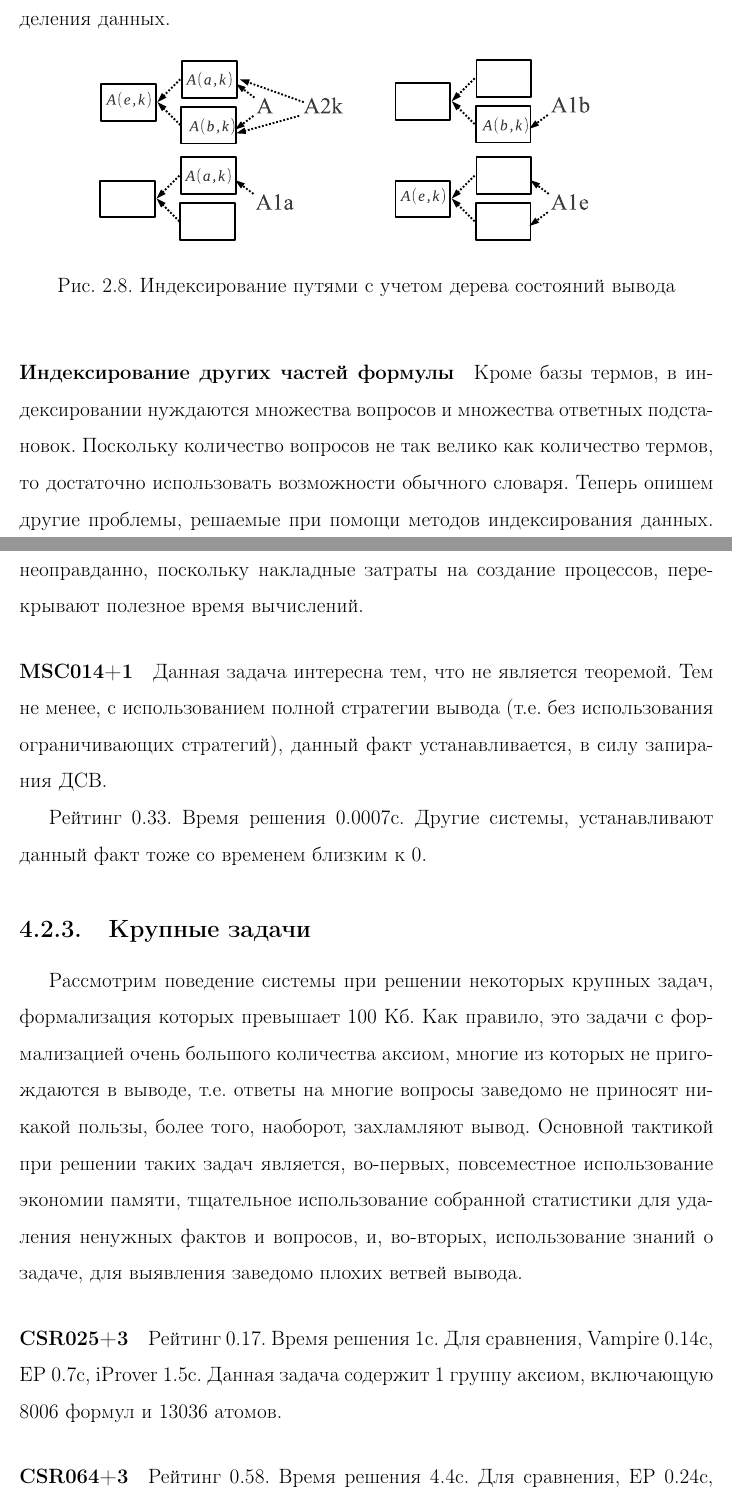
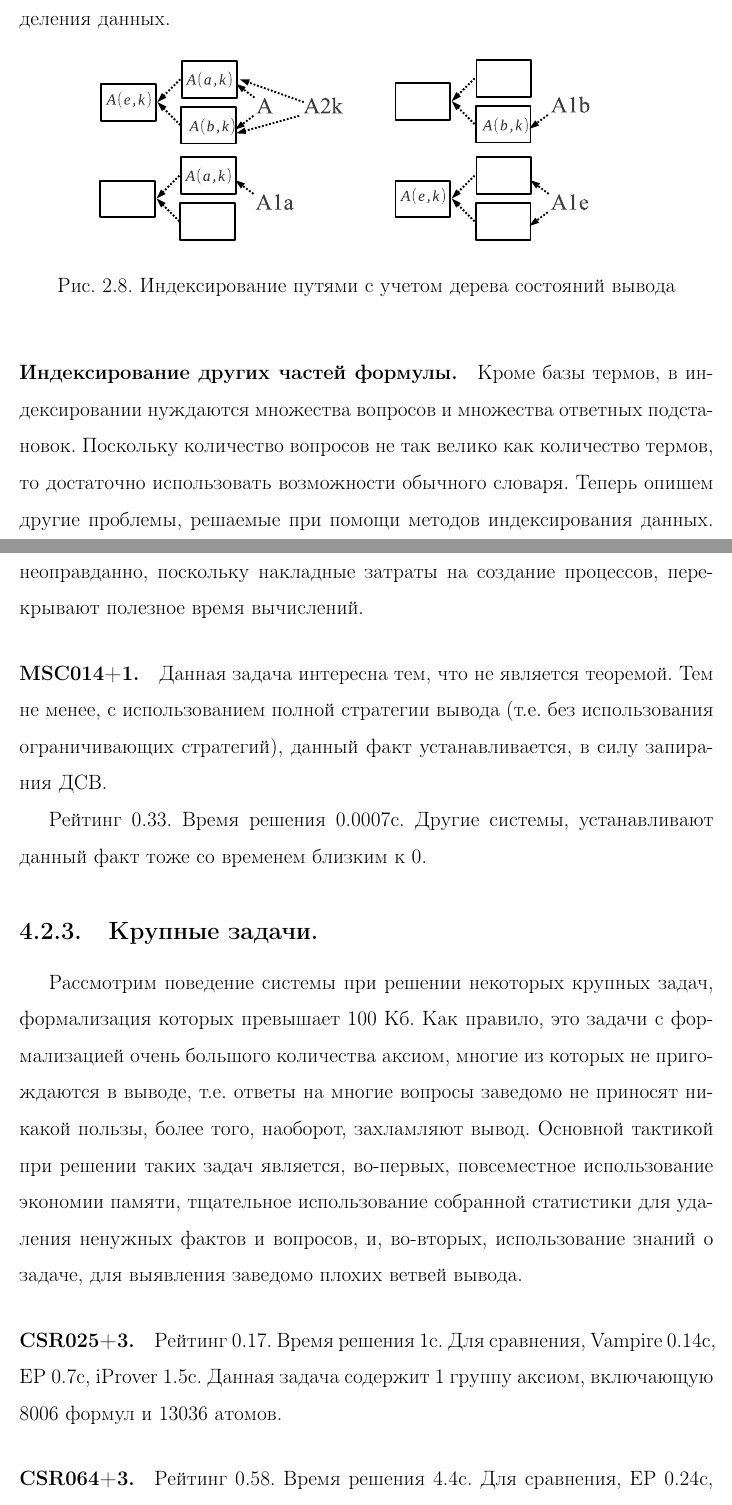
Before and after one commit to eugeneai/prisnif, a LaTeX thesis (brick/dis.tex, which reads brick/chapter2.tex, brick/chapter4.tex): two parts of pages 53 and 103 of 157, joined at a grey line, cut so that both start at the same text. Compiled offline with LaTeX, dvips and Ghostscript.

Commit message:
Last dots in paragraphs. Their hyphenation.

```diff
--- a/brick/chapter2.tex
+++ b/brick/chapter2.tex
@@ -253,8 +250,7 @@ $$
 
 
 %индексирование других частей формулы
-\paragraph{Индексирование других частей формулы}
-Кроме базы термов, в индексировании нуждаются множества вопросов и множества ответных подстановок. Поскольку количество вопросов не так велико как количество термов, то достаточно использовать возможности обычного словаря.
+\paragraph{Индексирование других частей формулы.} Кроме базы термов, в индексировании нуждаются множества вопросов и множества ответных подстановок. Поскольку количество вопросов не так велико как количество термов, то достаточно использовать возможности обычного словаря.
 Теперь опишем другие проблемы, решаемые при помощи методов индексирования данных. Предположим, что пользователем задана некоторая стратегия для решения некоторого класса задач. Стратегия оперирует вопросами с определенными свойствами (т.е. с вопросом сопоставляется содержательная информация), которые присущи всему классу задач (т.е. все задачи объединяет наличие определенных вопросов). Для повышения производительности поиска ЛВ необходимо упростить в дальнейшем доступ к таким вопросам, чтобы каждый раз повторно не проверять все вопросы на наличие определенного свойства. Для этого достаточно сделать словарь (map) в котором каждому описанию вопроса соответствует указатель на данный вопрос. %\rem{В принципе, в стратегиях задавать опции при помощи номеров вопросов, но тогда теряется гибкость: пользователю необходимо ставить вопросы всегда на одно и тоже место. Данный вид индексирования (весьма простого) может выполняться как на этапе компиляции (тогда в компиляции прувера будет задействован не только стратегия но и сама задача), так и при первичном обращении к вопросу (тогда нет необходимости в компилировании самой задачи).}{О чем это?}
 
 
--- a/brick/chapter4.tex
+++ b/brick/chapter4.tex
@@ -210,32 +207,27 @@ Zenon & 9.89 \\
 
 
 %=======================
-\paragraph{MSC014+1}
-Данная задача интересна тем, что не является теоремой. Тем не менее, с использованием полной стратегии вывода (т.е. без использования ограничивающих стратегий), данный факт устанавливается, в силу запирания ДСВ.
+\paragraph{MSC014+1.} Данная задача интересна тем, что не является теоремой. Тем не менее, с использованием полной стратегии вывода (т.е. без использования ограничивающих стратегий), данный факт устанавливается, в силу запирания ДСВ.
 
 Рейтинг 0.33. Время решения 0.0007с. Другие системы, устанавливают данный факт тоже со временем близким к 0.
 
 
 %=======================
-%\paragraph{SWB012+2}
+%\paragraph{SWB012+2.}
 
 
 
 %===============================================
-\subsection{Крупные задачи}
+\subsection{Крупные задачи.} Рассмотрим поведение системы при решении некоторых крупных задач, формализация которых превышает 100~Кб. Как правило, это задачи с формализацией очень большого количества аксиом, многие из которых не пригождаются в выводе, т.е. ответы на многие вопросы заведомо не приносят никакой пользы, более того, наоборот, захламляют вывод. Основной тактикой при решении таких задач является, во-первых, повсеместное использование экономии памяти, тщательное использование собранной статистики для удаления ненужных фактов и вопросов, и, во-вторых, использование знаний о задаче, для выявления заведомо плохих ветвей вывода.
 
-Рассмотрим поведение системы при решении некоторых крупных задач, формализация которых превышает 100~Кб. Как правило, это задачи с формализацией очень большого количества аксиом, многие из которых не пригождаются в выводе, т.е. ответы на многие вопросы заведомо не приносят никакой пользы, более того, наоборот, захламляют вывод. Основной тактикой при решении таких задач является, во-первых, повсеместное использование экономии памяти, тщательное использование собранной статистики для удаления ненужных фактов и вопросов, и, во-вторых, использование знаний о задаче, для выявления заведомо плохих ветвей вывода.
-
-\paragraph{CSR025+3}
-Рейтинг 0.17. Время решения 1с. Для сравнения, Vampire 0.14c, EP 0.7c, iProver 1.5c.
+\paragraph{CSR025+3.} Рейтинг 0.17. Время решения 1с. Для сравнения, Vampire 0.14c, EP 0.7c, iProver 1.5c.
 Данная задача содержит 1 группу аксиом, включающую 8006 формул и 13036 атомов.
 
-\paragraph{CSR064+3}
-Рейтинг 0.58. Время решения 4.4с. Для сравнения, EP 0.24c, iProver 5.8c.
+\paragraph{CSR064+3.} Рейтинг 0.58. Время решения 4.4с. Для сравнения, EP 0.24c, iProver 5.8c.
 %Формулировка: ``Which British company was taken over by BMW in 1994?'' (``Какая Британская компания была поглощена БМВ в 1994 году'').
 Количество формул 10189. Количество атомов 10803.
 
-%\paragraph{PUZ068+2}
+%\paragraph{PUZ068+2.}
 %Задача относится к классу satisfiable.
 %Рейтинг 0.0. Время решения 4с. Для сравнения. Vampire 1.1c, iProver 1.7c, EP 1.8c.
 
```
Also changed, not shown: brick/chapter2.tex (32 more changed lines), brick/chapter4.tex (45 more changed lines).
